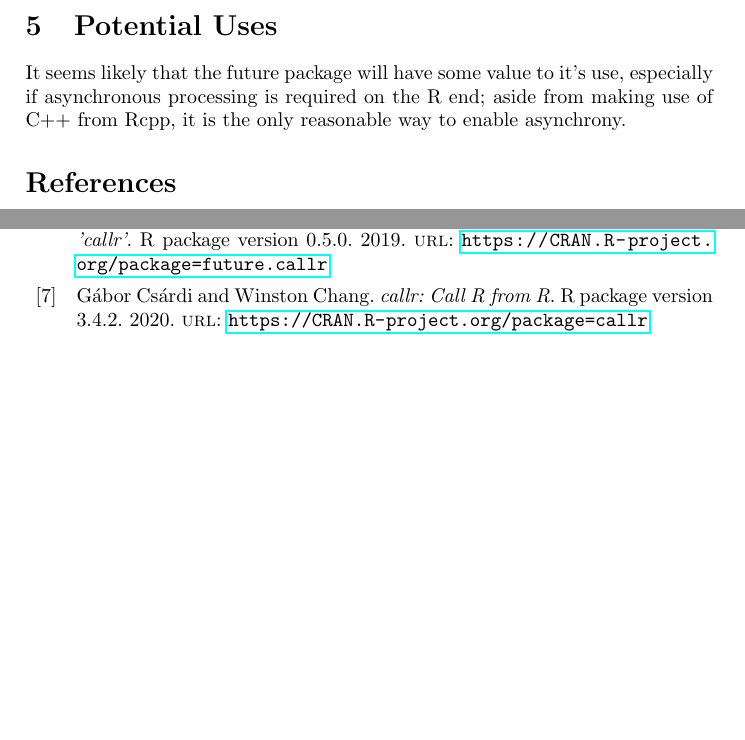
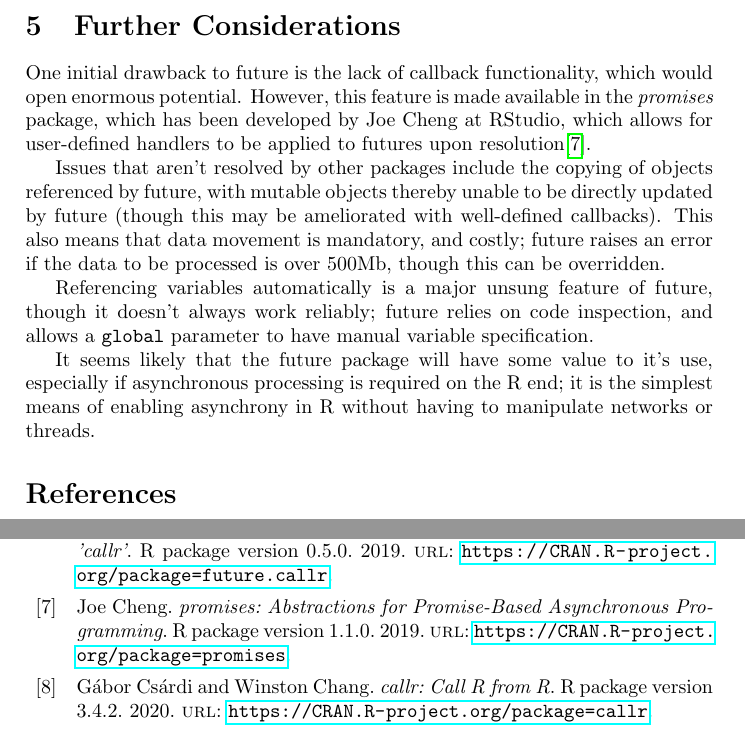
Before and after one commit to jcai849/phd, a LaTeX document (doc/detail-future.tex): two parts of page 3 of 3 before the commit and two parts of page 3 of 4 after it, joined at a grey line, cut at the place of the change, the shorter picture padded with empty space. Compiled offline with pdfLaTeX.

Commit message:
notes on future callbacks and persistence

```diff
--- a/doc/detail-future.tex
+++ b/doc/detail-future.tex
@@ -111,13 +111,29 @@ Error handling and shared variables are not implemented.
 	      advantage and goal of adhering to a consistent standard.
 \end{description}
 
-\section{Potential Uses}
-\label{sec:potential-uses}
+\section{Further Considerations}
+\label{sec:further-considerations}
 
-It seems likely that the future package will have some value to it's
-use, especially if asynchronous processing is required on the R end;
-aside from making use of C++ from Rcpp, it is the only reasonable way
-to enable asynchrony.
+One initial drawback to future is the lack of callback functionality, which
+would open enormous potential. However, this feature is made available in the
+\textit{promises} package, which has been developed by Joe Cheng at RStudio,
+which allows for user-defined handlers to be applied to futures upon
+resolution\cite{Cheng19}.
+
+Issues that aren't resolved by other packages include the copying of objects
+referenced by future, with mutable objects thereby unable to be directly
+updated by future (though this may be ameliorated with well-defined callbacks).
+This also means that data movement is mandatory, and costly; future raises an
+error if the data to be processed is over 500Mb, though this can be overridden.
+
+Referencing variables automatically is a major unsung feature of future, though
+it doesn't always work reliably; future relies on code inspection, and allows a
+\texttt{global} parameter to have manual variable specification.
+
+It seems likely that the future package will have some value to it's use,
+especially if asynchronous processing is required on the R end; it is the
+simplest means of enabling asynchrony in R without having to manipulate
+networks or threads.
 
 \printbibliography{}
 
```
Also changed, not shown: bib/bibliography.bib (+9 -1 lines), doc/detail-future.tex (12 more changed lines), 1 other file.
